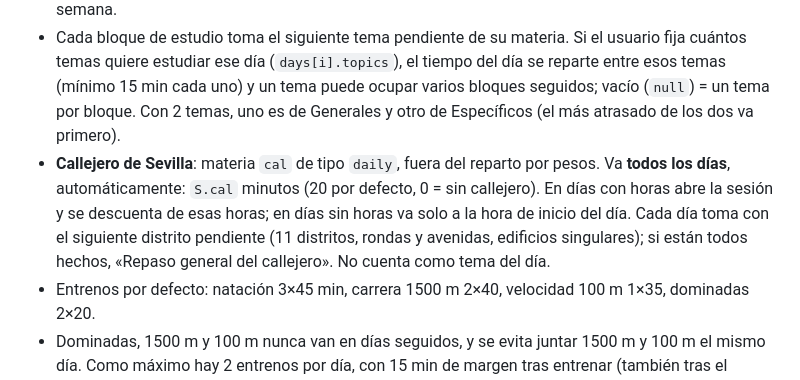
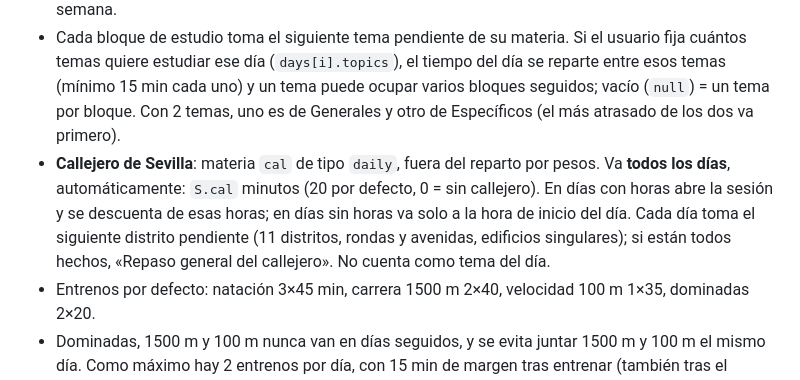
Before and after one commit to guillermopereztrillo-create/PLANIFICADOR-SEMANAL, a Markdown page: CLAUDE.md, the part around the change. GitHub-like rendering.

```diff
--- a/CLAUDE.md
+++ b/CLAUDE.md
@@ -39,7 +39,7 @@ Estas marcas salen de resúmenes de academias, no del BOJA original. Si el usuar
 - **Un día sin horas de estudio no se organiza**: ni estudio ni entrenos, solo el rato diario de callejero. Las horas empiezan vacías y solo las pone el usuario.
 - El estudio va en bloques (50 min + 10 de pausa por defecto) y alterna materias según su peso: Generales 2, Específicos 3, Propios de Sevilla 1, Test y repaso 1. El reparto se equilibra en toda la semana.
 - Cada bloque de estudio toma el siguiente tema pendiente de su materia. Si el usuario fija cuántos temas quiere estudiar ese día (`days[i].topics`), el tiempo del día se reparte entre esos temas (mínimo 15 min cada uno) y un tema puede ocupar varios bloques seguidos; vacío (`null`) = un tema por bloque. Con 2 temas, uno es de Generales y otro de Específicos (el más atrasado de los dos va primero).
-- **Callejero de Sevilla**: materia `cal` de tipo `daily`, fuera del reparto por pesos. Va **todos los días**, automáticamente: `S.cal` minutos (20 por defecto, 0 = sin callejero). En días con horas abre la sesión y se descuenta de esas horas; en días sin horas va solo a la hora de inicio del día. Cada día toma con el siguiente distrito pendiente (11 distritos, rondas y avenidas, edificios singulares); si están todos hechos, «Repaso general del callejero». No cuenta como tema del día.
+- **Callejero de Sevilla**: materia `cal` de tipo `daily`, fuera del reparto por pesos. Va **todos los días**, automáticamente: `S.cal` minutos (20 por defecto, 0 = sin callejero). En días con horas abre la sesión y se descuenta de esas horas; en días sin horas va solo a la hora de inicio del día. Cada día toma el siguiente distrito pendiente (11 distritos, rondas y avenidas, edificios singulares); si están todos hechos, «Repaso general del callejero». No cuenta como tema del día.
 - Entrenos por defecto: natación 3×45 min, carrera 1500 m 2×40, velocidad 100 m 1×35, dominadas 2×20.
 - Dominadas, 1500 m y 100 m nunca van en días seguidos, y se evita juntar 1500 m y 100 m el mismo día. Como máximo hay 2 entrenos por día, con 15 min de margen tras entrenar (también tras el CrossFit). Ningún entreno acaba después de las 23:30.
 - **CrossFit: lunes y miércoles de 20:00 a 21:00**, como bloque fijo. Esos días no se añade ningún otro entreno (si no cabe, se avisa de las sesiones que faltan).
```
Also changed, not shown: README.md (+1 -1 lines).
